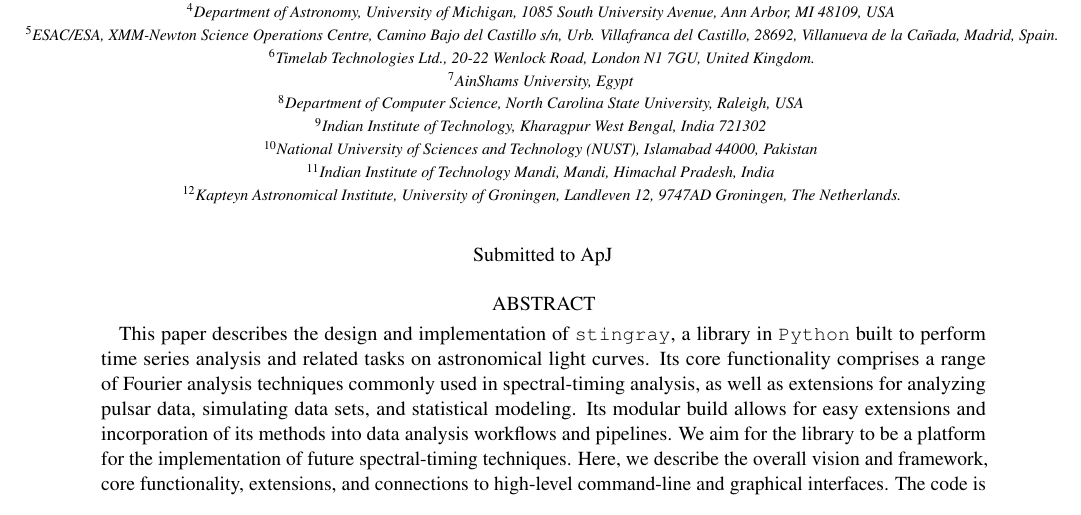
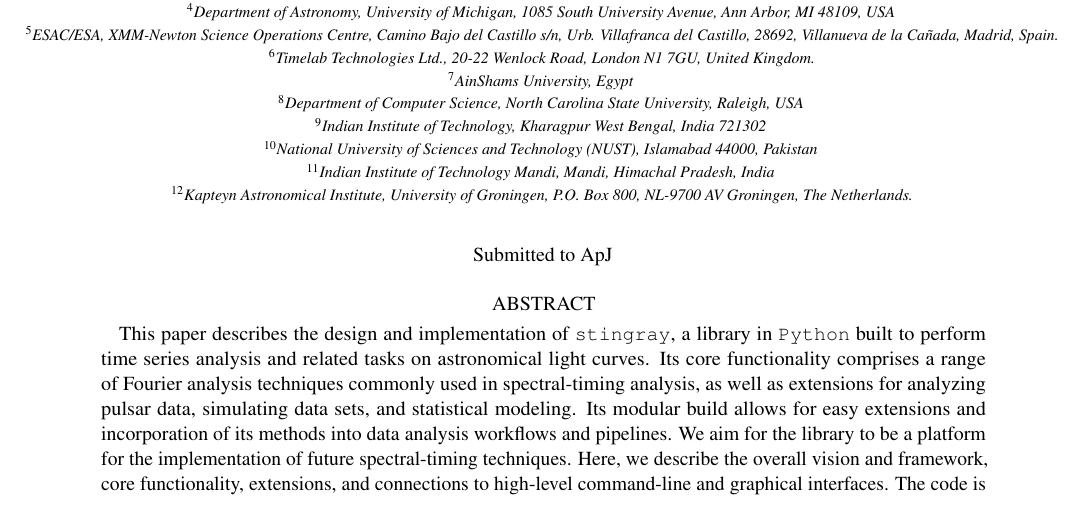
Before and after one commit to StingraySoftware/stingraypaper, a LaTeX paper (tex/stingraypaper.tex): part of page 1 of 16, cut so that both start at the same text. Compiled offline with pdfLaTeX.

Commit message:
Fix my affiliation

```diff
--- a/tex/stingraypaper.tex
+++ b/tex/stingraypaper.tex
@@ -221,7 +221,7 @@
 \nocollaboration
 
 \author[0000-0002-2985-6369]{Evandro Martinez Ribeiro}
-\affiliation{Kapteyn Astronomical Institute, University of Groningen, Landleven 12, 9747AD Groningen, The Netherlands.}
+\affiliation{Kapteyn Astronomical Institute, University of Groningen, P.O. Box 800, NL-9700 AV Groningen, The Netherlands.}
 \nocollaboration
 
 %% Note that the \and command from previous versions of AASTeX is now
```
